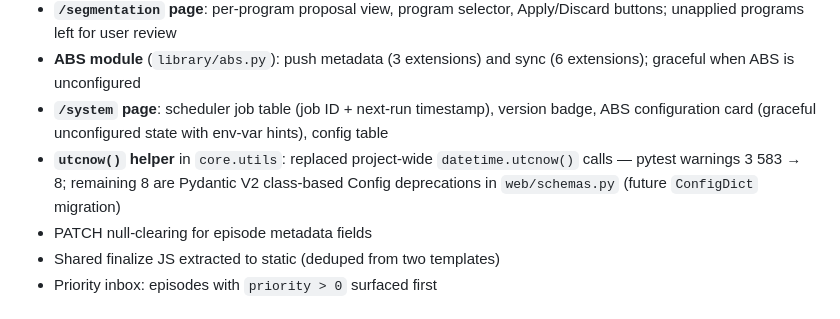
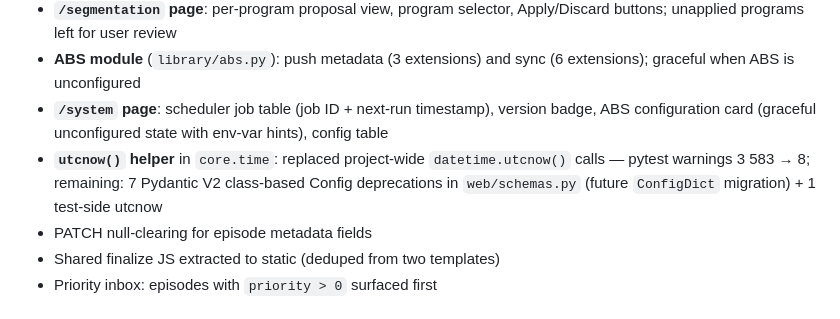
Before and after one commit to haxny/audiobiblio, a Markdown page: CHANGELOG.md, the part around the change. Drawn GitHub-style.

```diff
--- a/CHANGELOG.md
+++ b/CHANGELOG.md
@@ -10,7 +10,7 @@ All notable changes, findings, and deferrals, per delivery phase.
 - **`/segmentation` page**: per-program proposal view, program selector, Apply/Discard buttons; unapplied programs left for user review
 - **ABS module** (`library/abs.py`): push metadata (3 extensions) and sync (6 extensions); graceful when ABS is unconfigured
 - **`/system` page**: scheduler job table (job ID + next-run timestamp), version badge, ABS configuration card (graceful unconfigured state with env-var hints), config table
-- **`utcnow()` helper** in `core.utils`: replaced project-wide `datetime.utcnow()` calls — pytest warnings 3 583 → 8; remaining 8 are Pydantic V2 class-based Config deprecations in `web/schemas.py` (future `ConfigDict` migration)
+- **`utcnow()` helper** in `core.time`: replaced project-wide `datetime.utcnow()` calls — pytest warnings 3 583 → 8; remaining: 7 Pydantic V2 class-based Config deprecations in `web/schemas.py` (future `ConfigDict` migration) + 1 test-side utcnow
 - PATCH null-clearing for episode metadata fields
 - Shared finalize JS extracted to static (deduped from two templates)
 - Priority inbox: episodes with `priority > 0` surfaced first
```
Also changed, not shown: docs/journal/build-journal.md (+6 -18 lines).
